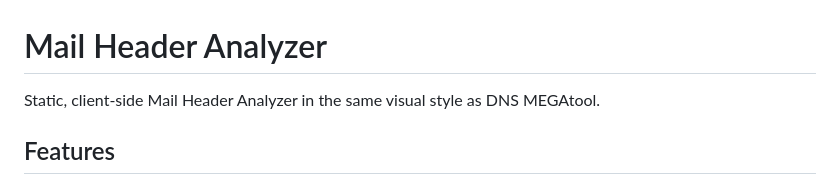
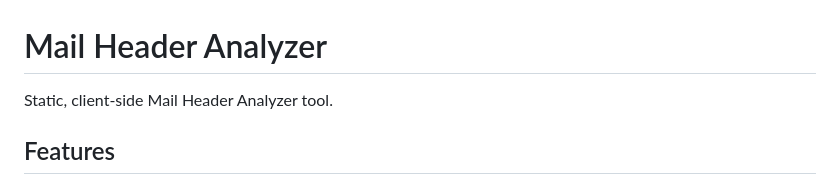
Before and after one commit to JustinVerstijnen/JVWebTools, a Markdown page: emailheaderanalyzer/README.md, the part around the change. GitHub-like rendering.

Commit message:
Mirror JustinVerstijnen/EmailHeaderAnalyzer@921213e399dc7e6cd1cafeaa53b5f1711e0039dc

```diff
--- a/emailheaderanalyzer/README.md
+++ b/emailheaderanalyzer/README.md
@@ -1,6 +1,6 @@
 # Mail Header Analyzer
 
-Static, client-side Mail Header Analyzer in the same visual style as DNS MEGAtool.
+Static, client-side Mail Header Analyzer tool.
 
 ## Features
 
```
